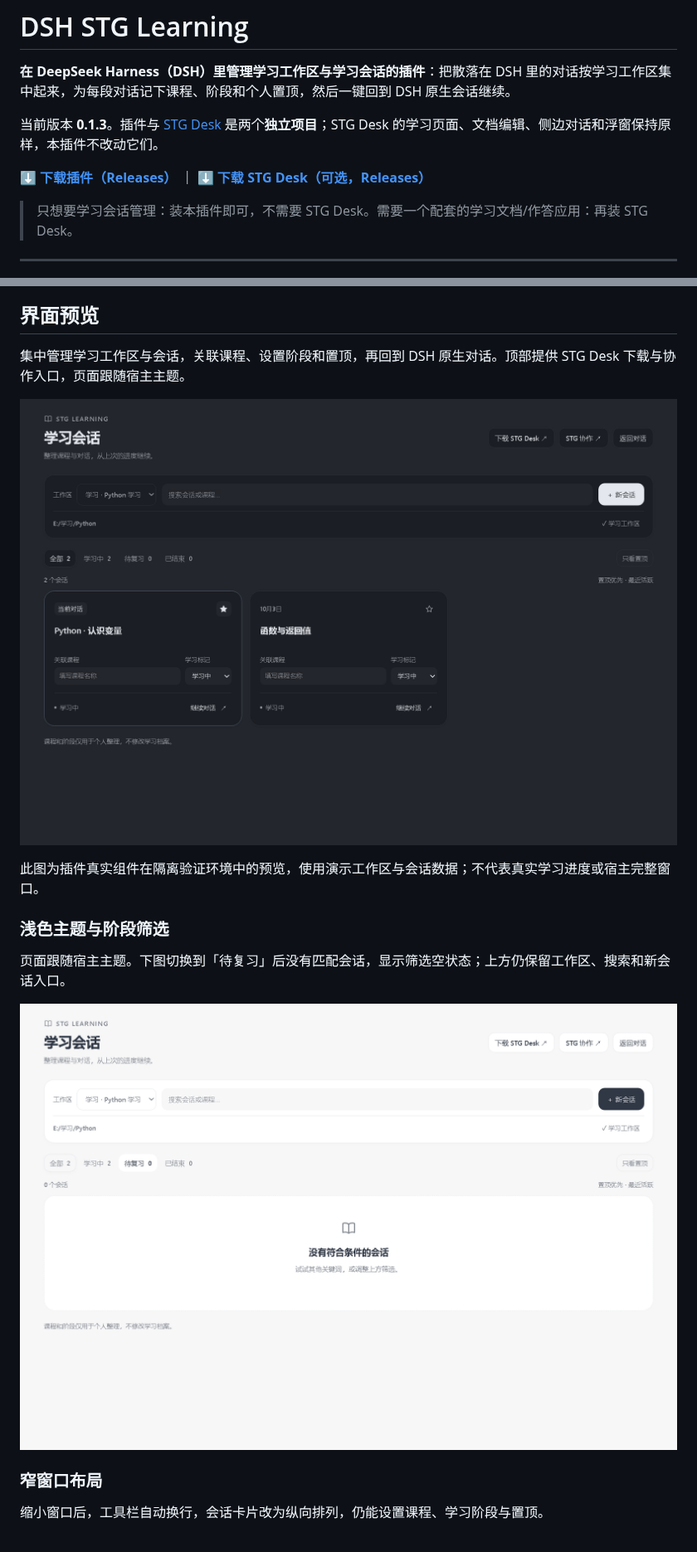
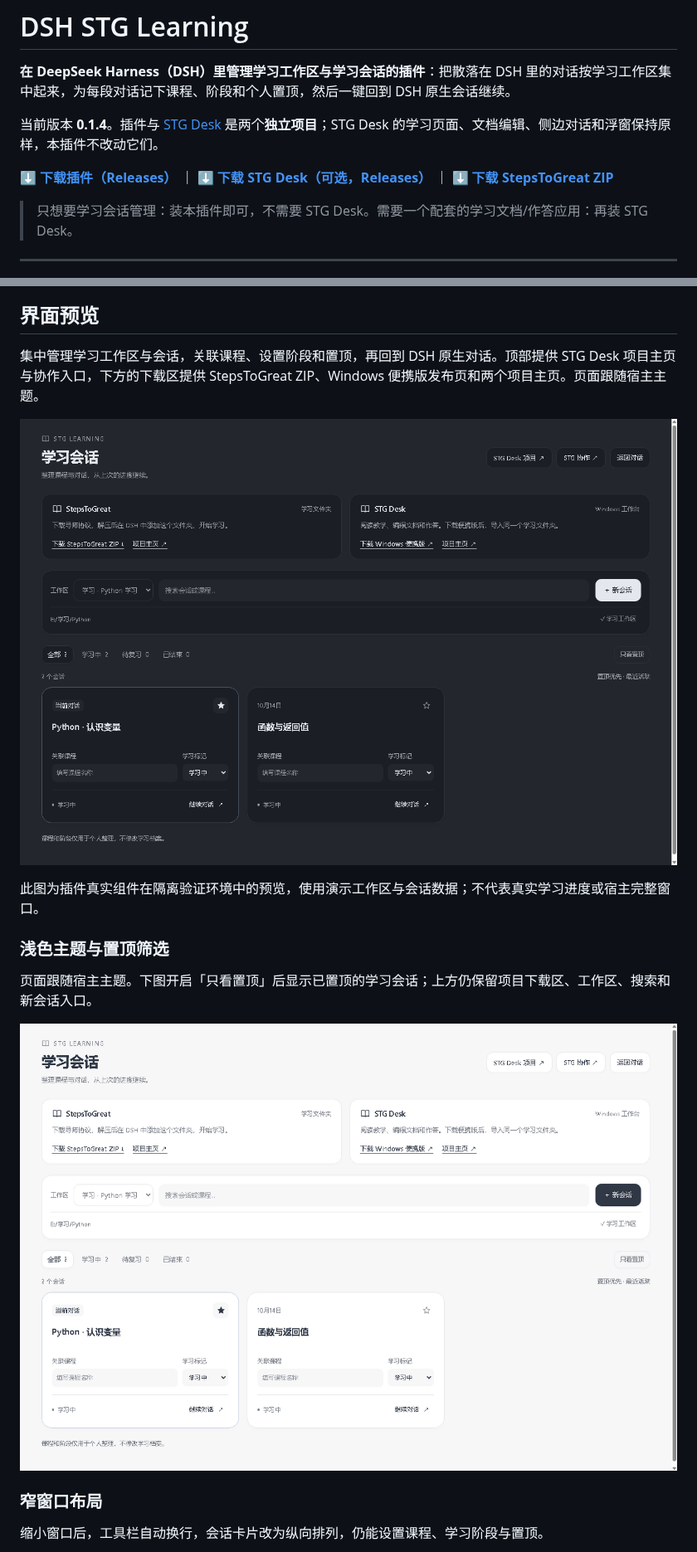
Before and after one commit to wildcat430524/dsh-stg-learning, a Markdown page: README.md, 2 parts joined by grey strips. Shown at 83% size. Rendered like a GitHub page; pictures changed too: docs/screenshots/learning-light-filter.png, docs/screenshots/learning-sessions.png.

Commit message:
feat: add StepsToGreat downloads and clarify STG Desk project links in v0.1.4

```diff
--- a/README.md
+++ b/README.md
@@ -2,9 +2,9 @@
 
 **在 DeepSeek Harness（DSH）里管理学习工作区与学习会话的插件**：把散落在 DSH 里的对话按学习工作区集中起来，为每段对话记下课程、阶段和个人置顶，然后一键回到 DSH 原生会话继续。
 
-当前版本 **0.1.3**。插件与 [STG Desk](https://github.com/wildcat430524/STG-Desk) 是两个**独立项目**；STG Desk 的学习页面、文档编辑、侧边对话和浮窗保持原样，本插件不改动它们。
+当前版本 **0.1.4**。插件与 [STG Desk](https://github.com/wildcat430524/STG-Desk) 是两个**独立项目**；STG Desk 的学习页面、文档编辑、侧边对话和浮窗保持原样，本插件不改动它们。
 
-**[⬇ 下载插件（Releases）](https://github.com/wildcat430524/dsh-stg-learning/releases/latest)** ｜ **[⬇ 下载 STG Desk（可选，Releases）](https://github.com/wildcat430524/STG-Desk/releases/latest)**
+**[⬇ 下载插件（Releases）](https://github.com/wildcat430524/dsh-stg-learning/releases/latest)** ｜ **[⬇ 下载 STG Desk（可选，Releases）](https://github.com/wildcat430524/STG-Desk/releases/latest)** ｜ **[⬇ 下载 StepsToGreat ZIP](https://github.com/wildcat430524/StepsToGreat/archive/refs/heads/main.zip)**
 
 > 只想要学习会话管理：装本插件即可，不需要 STG Desk。需要一个配套的学习文档/作答应用：再装 STG Desk。
 
@@ -23,5 +23,5 @@ DSH STG Learning 在 DSH 左侧栏加一个 **学习** 入口，用一个独立
 
 ## 界面预览
 
-集中管理学习工作区与会话，关联课程、设置阶段和置顶，再回到 DSH 原生对话。顶部提供 STG Desk 下载与协作入口，页面跟随宿主主题。
+集中管理学习工作区与会话，关联课程、设置阶段和置顶，再回到 DSH 原生对话。顶部提供 STG Desk 项目主页与协作入口，下方的下载区提供 StepsToGreat ZIP、Windows 便携版发布页和两个项目主页。页面跟随宿主主题。
 
@@ -29,7 +29,7 @@ DSH STG Learning 在 DSH 左侧栏加一个 **学习** 入口，用一个独立
 
 此图为插件真实组件在隔离验证环境中的预览，使用演示工作区与会话数据；不代表真实学习进度或宿主完整窗口。
 
-### 浅色主题与阶段筛选
+### 浅色主题与置顶筛选
 
-页面跟随宿主主题。下图切换到「待复习」后没有匹配会话，显示筛选空状态；上方仍保留工作区、搜索和新会话入口。
+页面跟随宿主主题。下图开启「只看置顶」后显示已置顶的学习会话；上方仍保留项目下载区、工作区、搜索和新会话入口。
 
```
Also changed, not shown: other parts of README.md (+17 -8 lines), VERIFICATION.md (+8 -0 lines), docs/releases/v0.1.4.md (added, +10 -0 lines), docs/screenshots/learning-narrow.png, 6 other files.
